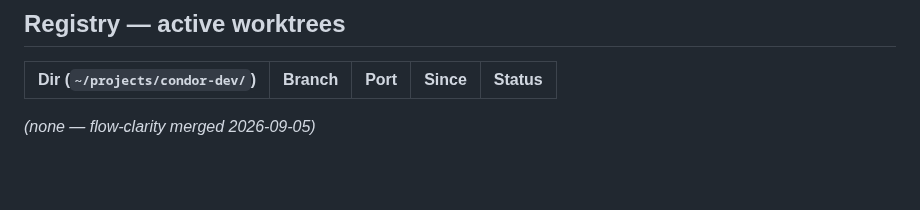
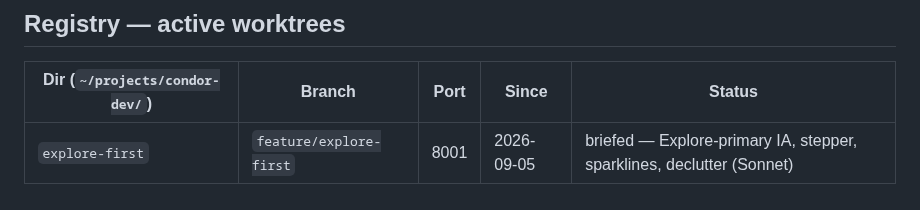
Before and after one commit to Rtasseff/Condor, a Markdown page: docs/WORKTREES.md, the part around the change. Rendered like a GitHub page; blank space fills up the shorter version.

Commit message:
Registry: explore-first worktree active
Co-Authored-By: Claude Fable 5 <noreply@anthropic.com>
Claude-Session: https://claude.ai/code/session_01TVY9Mhad8jGccMagifujd6

```diff
--- a/docs/WORKTREES.md
+++ b/docs/WORKTREES.md
@@ -194,6 +194,4 @@ Mark the registry row merged (or remove it) in the same commit.
 
 | Dir (`~/projects/condor-dev/`) | Branch | Port | Since | Status |
 |---|---|---|---|---|
-
-
-*(none — flow-clarity merged 2026-09-05)*
+| `explore-first` | `feature/explore-first` | 8001 | 2026-09-05 | briefed — Explore-primary IA, stepper, sparklines, declutter (Sonnet) |
```
